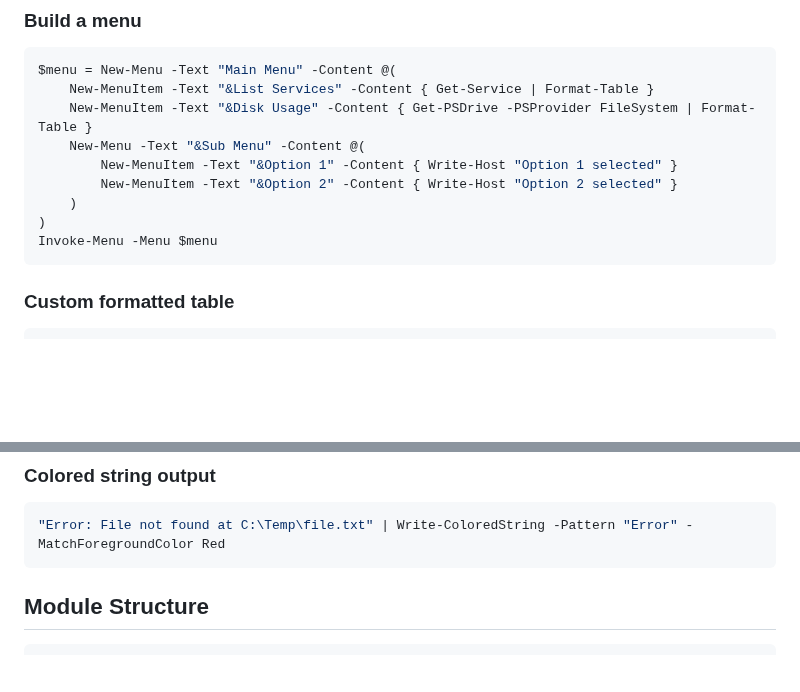
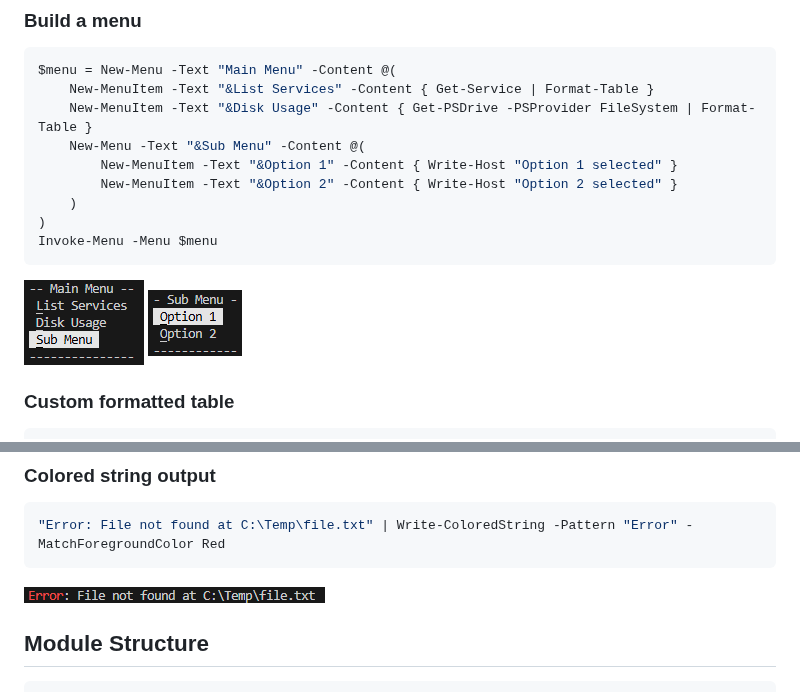
Before and after one commit to qqt-lo4/PSSomeCLIThings, a Markdown page: README.md, 2 parts joined by grey strips. Drawn GitHub-style; pictures changed too: doc/images/Invoke-Menu - sub.png (added), doc/images/Invoke-Menu.png (added), doc/images/Write-ColoredString.png (added); blank space fills up the shorter version.

````diff
--- a/README.md
+++ b/README.md
@@ -144,6 +144,8 @@ $menu = New-Menu -Text "Main Menu" -Content @(
 Invoke-Menu -Menu $menu
 ```
 
+![Invoke-Menu](doc/images/Invoke-Menu.png) ![Invoke-Menu - sub](doc/images/Invoke-Menu%20-%20sub.png)
+
 ### Custom formatted table
 ```powershell
 Get-Process | Select-Object -First 10 | Format-TableCustom -Property Name, Id, CPU -HeaderColor Cyan -HeaderUnderline
@@ -155,6 +157,8 @@ Get-Process | Select-Object -First 10 | Format-TableCustom -Property Name, Id, C
 ```powershell
 "Error: File not found at C:\Temp\file.txt" | Write-ColoredString -Pattern "Error" -MatchForegroundColor Red
 ```
+
+![Write-ColoredString](doc/images/Write-ColoredString.png)
 
 ## Module Structure
 
````
Also changed, not shown: 1 other file.
